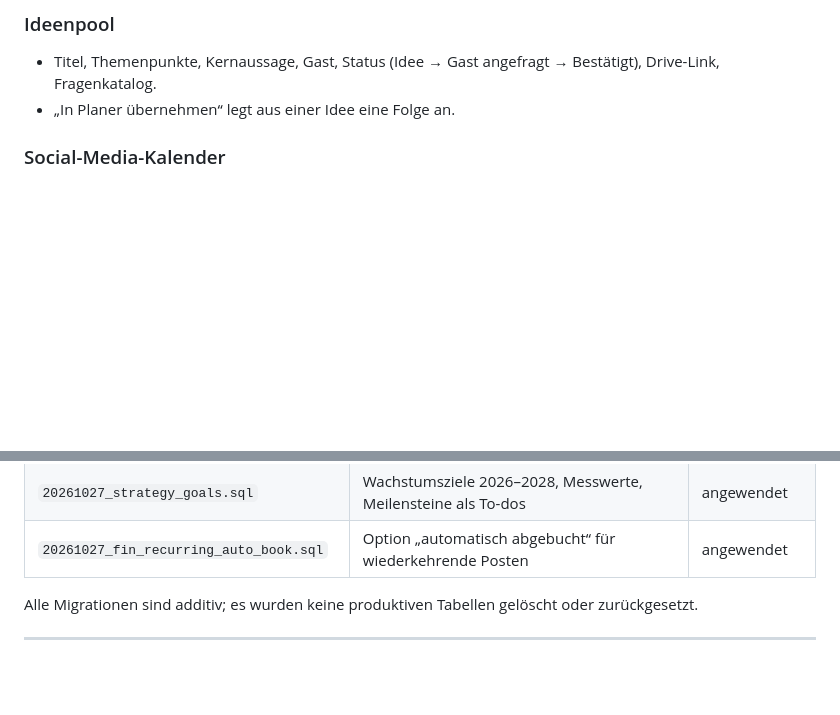
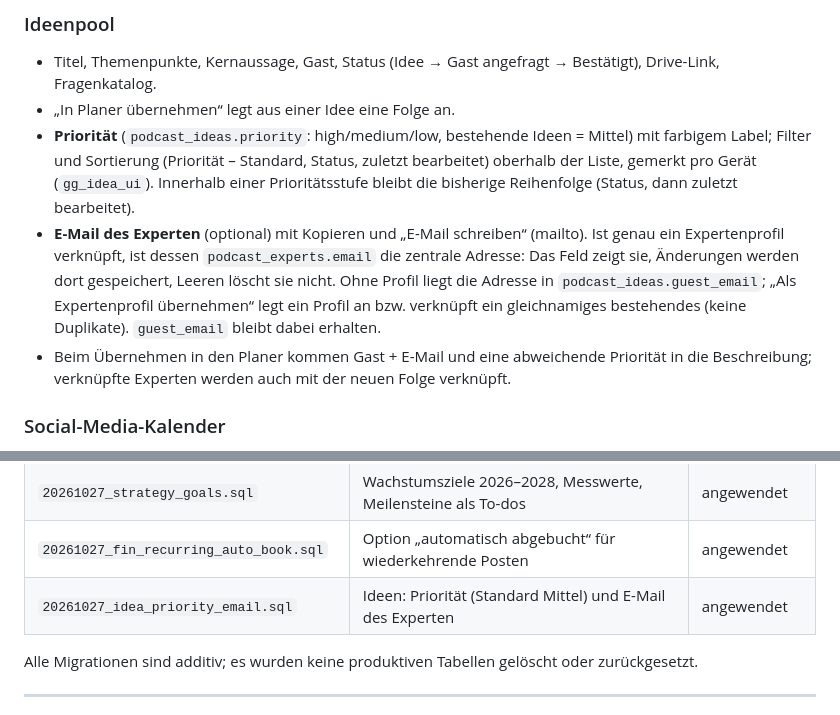
Before and after one commit to nilslabitzke/podcast-planer, a Markdown page: README.md, 2 parts joined by grey strips. Drawn GitHub-style; blank space fills up the shorter version.

Commit message:
Ideen: Priorität und E-Mail des Experten

```diff
--- a/README.md
+++ b/README.md
@@ -112,6 +112,9 @@ Interne Finanzübersicht (ersetzt keine steuerliche Buchhaltung, keine steuerlic
 ### Ideenpool
 - Titel, Themenpunkte, Kernaussage, Gast, Status (Idee → Gast angefragt → Bestätigt), Drive-Link, Fragenkatalog.
 - „In Planer übernehmen“ legt aus einer Idee eine Folge an.
+- **Priorität** (`podcast_ideas.priority`: high/medium/low, bestehende Ideen = Mittel) mit farbigem Label; Filter und Sortierung (Priorität – Standard, Status, zuletzt bearbeitet) oberhalb der Liste, gemerkt pro Gerät (`gg_idea_ui`). Innerhalb einer Prioritätsstufe bleibt die bisherige Reihenfolge (Status, dann zuletzt bearbeitet).
+- **E-Mail des Experten** (optional) mit Kopieren und „E-Mail schreiben“ (mailto). Ist genau ein Expertenprofil verknüpft, ist dessen `podcast_experts.email` die zentrale Adresse: Das Feld zeigt sie, Änderungen werden dort gespeichert, Leeren löscht sie nicht. Ohne Profil liegt die Adresse in `podcast_ideas.guest_email`; „Als Expertenprofil übernehmen“ legt ein Profil an bzw. verknüpft ein gleichnamiges bestehendes (keine Duplikate). `guest_email` bleibt dabei erhalten.
+- Beim Übernehmen in den Planer kommen Gast + E-Mail und eine abweichende Priorität in die Beschreibung; verknüpfte Experten werden auch mit der neuen Folge verknüpft.
 
 ### Social-Media-Kalender
 - Posts (`podcast_posts`): Folge, Format, Plattformen, Datum, Uhrzeit, Zuständigkeit, Titel, Beschreibung, Medien-/Veröffentlichungslink, Status.
@@ -172,6 +175,7 @@ Nicht mehr in der App genutzt, aber unverändert erhalten: `podcast_prompts`, `p
 | `20261027_finance.sql` | Finanzmodul: Kategorien, wiederkehrende Posten, Buchungen, Monatsstatus, Änderungsprotokoll, Beleg-Bucket | angewendet |
 | `20261027_strategy_goals.sql` | Wachstumsziele 2026–2028, Messwerte, Meilensteine als To-dos | angewendet |
 | `20261027_fin_recurring_auto_book.sql` | Option „automatisch abgebucht“ für wiederkehrende Posten | angewendet |
+| `20261027_idea_priority_email.sql` | Ideen: Priorität (Standard Mittel) und E-Mail des Experten | angewendet |
 
 Alle Migrationen sind additiv; es wurden keine produktiven Tabellen gelöscht oder zurückgesetzt.
 
```
